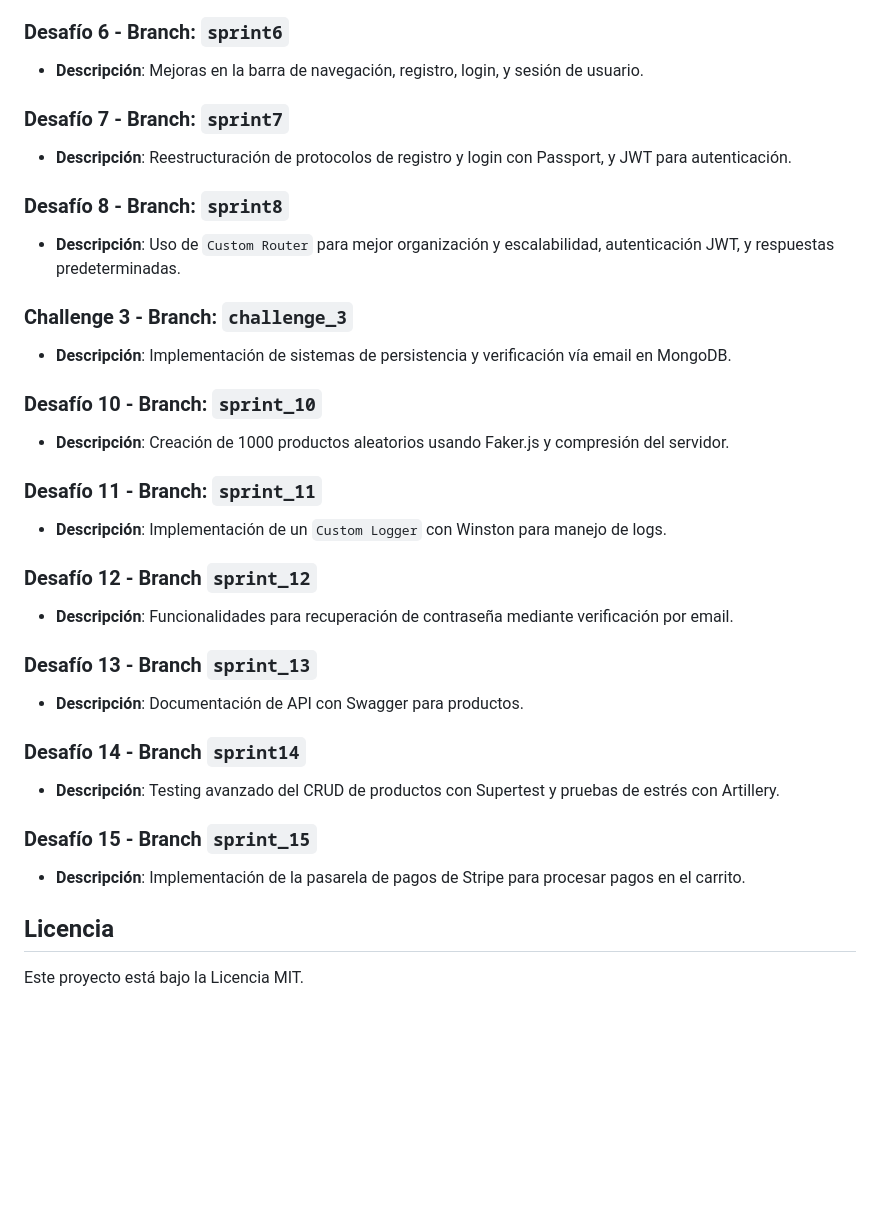
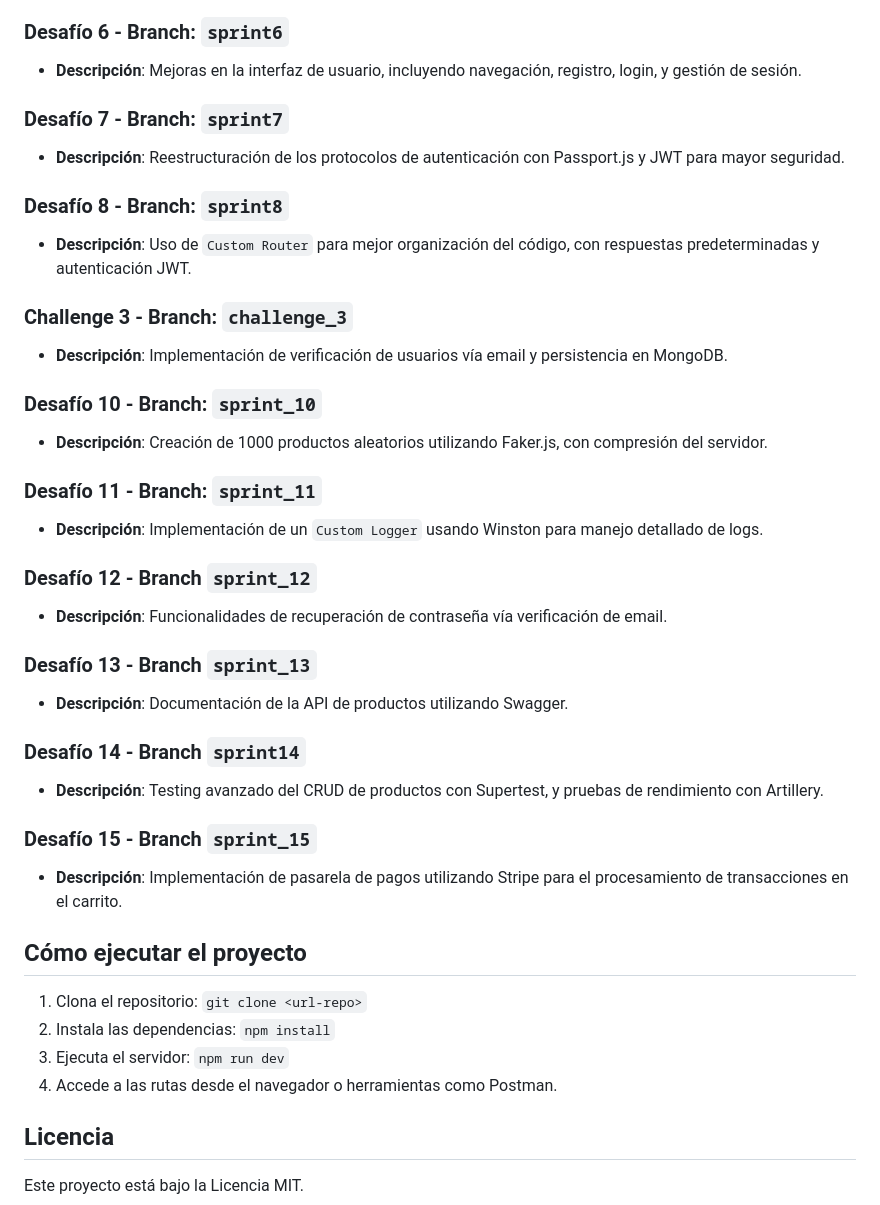
Before and after one commit to manuelleon225/codeserver, a Markdown page: README.md, the part around one of its changes. GitHub-like rendering; blank space fills up the shorter version.

```diff
--- a/README.md
+++ b/README.md
@@ -58,33 +62,40 @@ Este proyecto consiste en el desarrollo de un servidor de backend utilizando Nod
 
 ### Desafío 6 - Branch: `sprint6`
-- **Descripción**: Mejoras en la barra de navegación, registro, login, y sesión de usuario.
+- **Descripción**: Mejoras en la interfaz de usuario, incluyendo navegación, registro, login, y gestión de sesión.
 
 ### Desafío 7 - Branch: `sprint7`
-- **Descripción**: Reestructuración de protocolos de registro y login con Passport, y JWT para autenticación.
+- **Descripción**: Reestructuración de los protocolos de autenticación con Passport.js y JWT para mayor seguridad.
 
 ### Desafío 8 - Branch: `sprint8`
-- **Descripción**: Uso de `Custom Router` para mejor organización y escalabilidad, autenticación JWT, y respuestas predeterminadas.
+- **Descripción**: Uso de `Custom Router` para mejor organización del código, con respuestas predeterminadas y autenticación JWT.
 
 ### Challenge 3 - Branch: `challenge_3`
-- **Descripción**: Implementación de sistemas de persistencia y verificación vía email en MongoDB.
+- **Descripción**: Implementación de verificación de usuarios vía email y persistencia en MongoDB.
 
 ### Desafío 10 - Branch: `sprint_10`
-- **Descripción**: Creación de 1000 productos aleatorios usando Faker.js y compresión del servidor.
+- **Descripción**: Creación de 1000 productos aleatorios utilizando Faker.js, con compresión del servidor.
 
 ### Desafío 11 - Branch: `sprint_11`
-- **Descripción**: Implementación de un `Custom Logger` con Winston para manejo de logs.
+- **Descripción**: Implementación de un `Custom Logger` usando Winston para manejo detallado de logs.
 
 ### Desafío 12 - Branch `sprint_12`
-- **Descripción**: Funcionalidades para recuperación de contraseña mediante verificación por email.
+- **Descripción**: Funcionalidades de recuperación de contraseña vía verificación de email.
 
 ### Desafío 13 - Branch `sprint_13`
-- **Descripción**: Documentación de API con Swagger para productos.
+- **Descripción**: Documentación de la API de productos utilizando Swagger.
 
 ### Desafío 14 - Branch `sprint14`
-- **Descripción**: Testing avanzado del CRUD de productos con Supertest y pruebas de estrés con Artillery.
+- **Descripción**: Testing avanzado del CRUD de productos con Supertest, y pruebas de rendimiento con Artillery.
 
 ### Desafío 15 - Branch `sprint_15`
-- **Descripción**: Implementación de la pasarela de pagos de Stripe para procesar pagos en el carrito.
+- **Descripción**: Implementación de pasarela de pagos utilizando Stripe para el procesamiento de transacciones en el carrito.
+
+## Cómo ejecutar el proyecto
+
+1. Clona el repositorio: `git clone <url-repo>`
+2. Instala las dependencias: `npm install`
+3. Ejecuta el servidor: `npm run dev`
+4. Accede a las rutas desde el navegador o herramientas como Postman.
 
 ## Licencia
 Este proyecto está bajo la Licencia MIT.
```
Also changed, not shown: other parts of README.md (+31 -27 lines).
